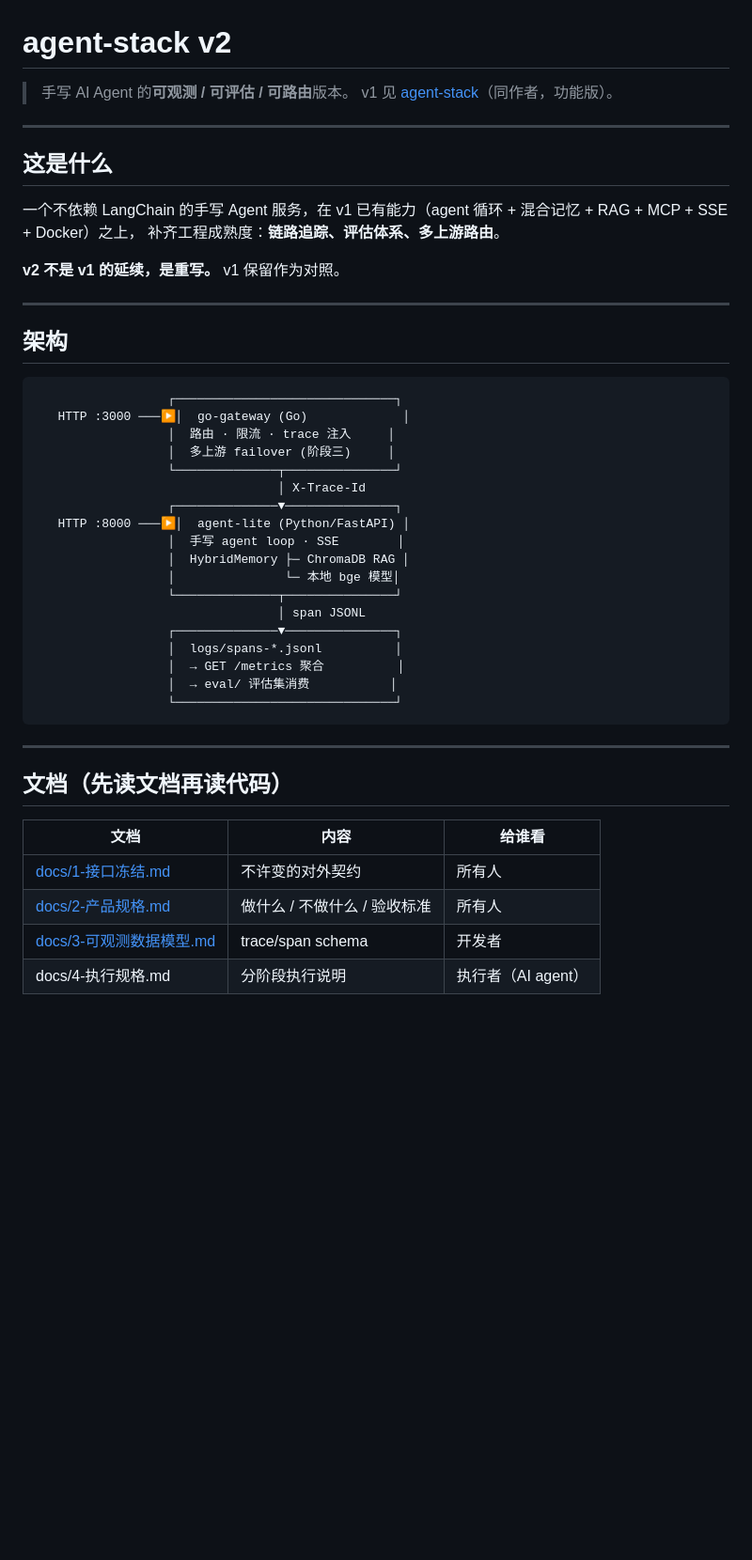
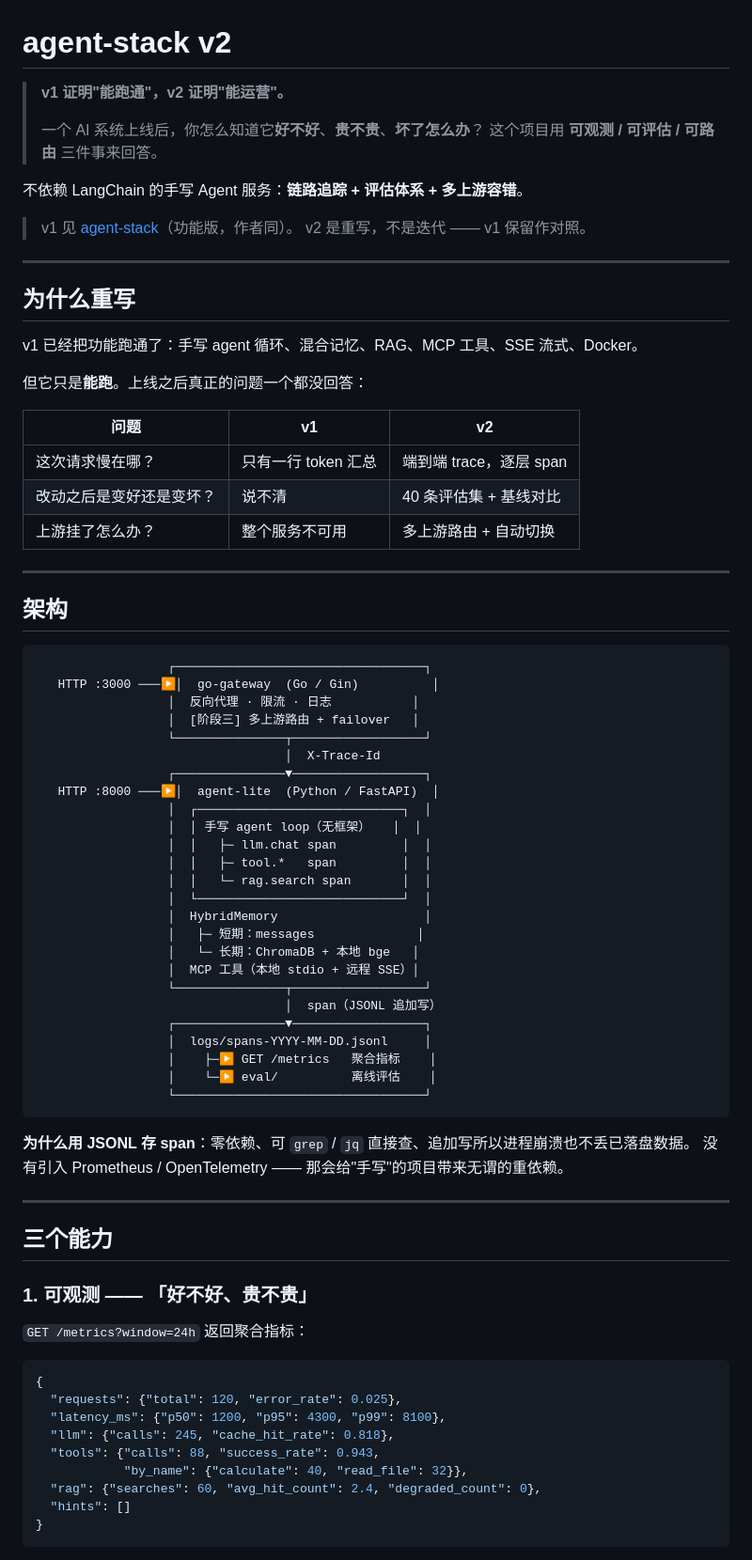
Before and after one commit to jiayuqiaobing/agent-stack-v2, a Markdown page: README.md, the part around one of its changes. Shown at 94% size. Rendered like a GitHub page; blank space fills up the shorter version.

````diff
--- a/README.md
+++ b/README.md
@@ -1,49 +1,81 @@
 # agent-stack v2
 
-> 手写 AI Agent 的**可观测 / 可评估 / 可路由**版本。
-> v1 见 [agent-stack](https://github.com/jiayuqiaobing/agent-stack)（同作者，功能版）。
+> **v1 证明"能跑通"，v2 证明"能运营"。**
+>
+> 一个 AI 系统上线后，你怎么知道它**好不好**、**贵不贵**、**坏了怎么办**？
+> 这个项目用 **可观测 / 可评估 / 可路由** 三件事来回答。
+
+不依赖 LangChain 的手写 Agent 服务：**链路追踪 + 评估体系 + 多上游容错**。
+
+> v1 见 [agent-stack](https://github.com/jiayuqiaobing/agent-stack)（功能版，作者同）。
+> v2 是重写，不是迭代 —— v1 保留作对照。
 
 ---
 
-## 这是什么
+## 为什么重写
 
-一个不依赖 LangChain 的手写 Agent 服务，在 v1 已有能力（agent 循环 + 混合记忆 + RAG + MCP + SSE + Docker）之上，
-补齐工程成熟度：**链路追踪、评估体系、多上游路由**。
+v1 已经把功能跑通了：手写 agent 循环、混合记忆、RAG、MCP 工具、SSE 流式、Docker。
 
-**v2 不是 v1 的延续，是重写。** v1 保留作为对照。
+但它只是**能跑**。上线之后真正的问题一个都没回答：
+
+| 问题 | v1 | v2 |
+|------|----|----|
+| 这次请求慢在哪？ | 只有一行 token 汇总 | 端到端 trace，逐层 span |
+| 改动之后是变好还是变坏？ | 说不清 | 40 条评估集 + 基线对比 |
+| 上游挂了怎么办？ | 整个服务不可用 | 多上游路由 + 自动切换 |
 
 ---
 
 ## 架构
 
 ```
-                  ┌──────────────────────────────┐
-   HTTP :3000 ───▶│  go-gateway (Go)             │
-                  │  路由 · 限流 · trace 注入     │
-                  │  多上游 failover (阶段三)     │
-                  └──────────────┬───────────────┘
-                                 │ X-Trace-Id
-                  ┌──────────────▼───────────────┐
-   HTTP :8000 ───▶│  agent-lite (Python/FastAPI) │
-                  │  手写 agent loop · SSE        │
-                  │  HybridMemory ├─ ChromaDB RAG │
-                  │               └─ 本地 bge 模型│
-                  └──────────────┬───────────────┘
-                                 │ span JSONL
-                  ┌──────────────▼───────────────┐
-                  │  logs/spans-*.jsonl          │
-                  │  → GET /metrics 聚合          │
-                  │  → eval/ 评估集消费           │
-                  └──────────────────────────────┘
+                  ┌──────────────────────────────────┐
+   HTTP :3000 ───▶│  go-gateway  (Go / Gin)          │
+                  │  反向代理 · 限流 · 日志           │
+                  │  [阶段三] 多上游路由 + failover   │
+                  └───────────────┬──────────────────┘
+                                  │  X-Trace-Id
+                  ┌───────────────▼──────────────────┐
+   HTTP :8000 ───▶│  agent-lite  (Python / FastAPI)  │
+                  │  ┌────────────────────────────┐  │
+                  │  │ 手写 agent loop（无框架）   │  │
+                  │  │   ├─ llm.chat span         │  │
+                  │  │   ├─ tool.*   span         │  │
+                  │  │   └─ rag.search span       │  │
+                  │  └────────────────────────────┘  │
+                  │  HybridMemory                    │
+                  │   ├─ 短期：messages              │
+                  │   └─ 长期：ChromaDB + 本地 bge   │
+                  │  MCP 工具（本地 stdio + 远程 SSE）│
+                  └───────────────┬──────────────────┘
+                                  │  span（JSONL 追加写）
+                  ┌───────────────▼──────────────────┐
+                  │  logs/spans-YYYY-MM-DD.jsonl     │
+                  │    ├─▶ GET /metrics   聚合指标    │
+                  │    └─▶ eval/          离线评估    │
+                  └──────────────────────────────────┘
 ```
+
+**为什么用 JSONL 存 span**：零依赖、可 `grep` / `jq` 直接查、追加写所以进程崩溃也不丢已落盘数据。
+没有引入 Prometheus / OpenTelemetry —— 那会给"手写"的项目带来无谓的重依赖。
 
 ---
 
-## 文档（**先读文档再读代码**）
+## 三个能力
 
-| 文档 | 内容 | 给谁看 |
-|------|------|--------|
-| [docs/1-接口冻结.md](docs/1-接口冻结.md) | 不许变的对外契约 | 所有人 |
-| [docs/2-产品规格.md](docs/2-产品规格.md) | 做什么 / 不做什么 / 验收标准 | 所有人 |
-| [docs/3-可观测数据模型.md](docs/3-可观测数据模型.md) | trace/span schema | 开发者 |
-| docs/4-执行规格.md | 分阶段执行说明 | 执行者（AI agent） |
+### 1. 可观测 —— 「好不好、贵不贵」
+
+`GET /metrics?window=24h` 返回聚合指标：
+
+```json
+{
+  "requests": {"total": 120, "error_rate": 0.025},
+  "latency_ms": {"p50": 1200, "p95": 4300, "p99": 8100},
+  "llm": {"calls": 245, "cache_hit_rate": 0.818},
+  "tools": {"calls": 88, "success_rate": 0.943,
+            "by_name": {"calculate": 40, "read_file": 32}},
+  "rag": {"searches": 60, "avg_hit_count": 2.4, "degraded_count": 0},
+  "hints": []
+}
+```
+
````
Also changed, not shown: other parts of README.md (+102 -19 lines).
